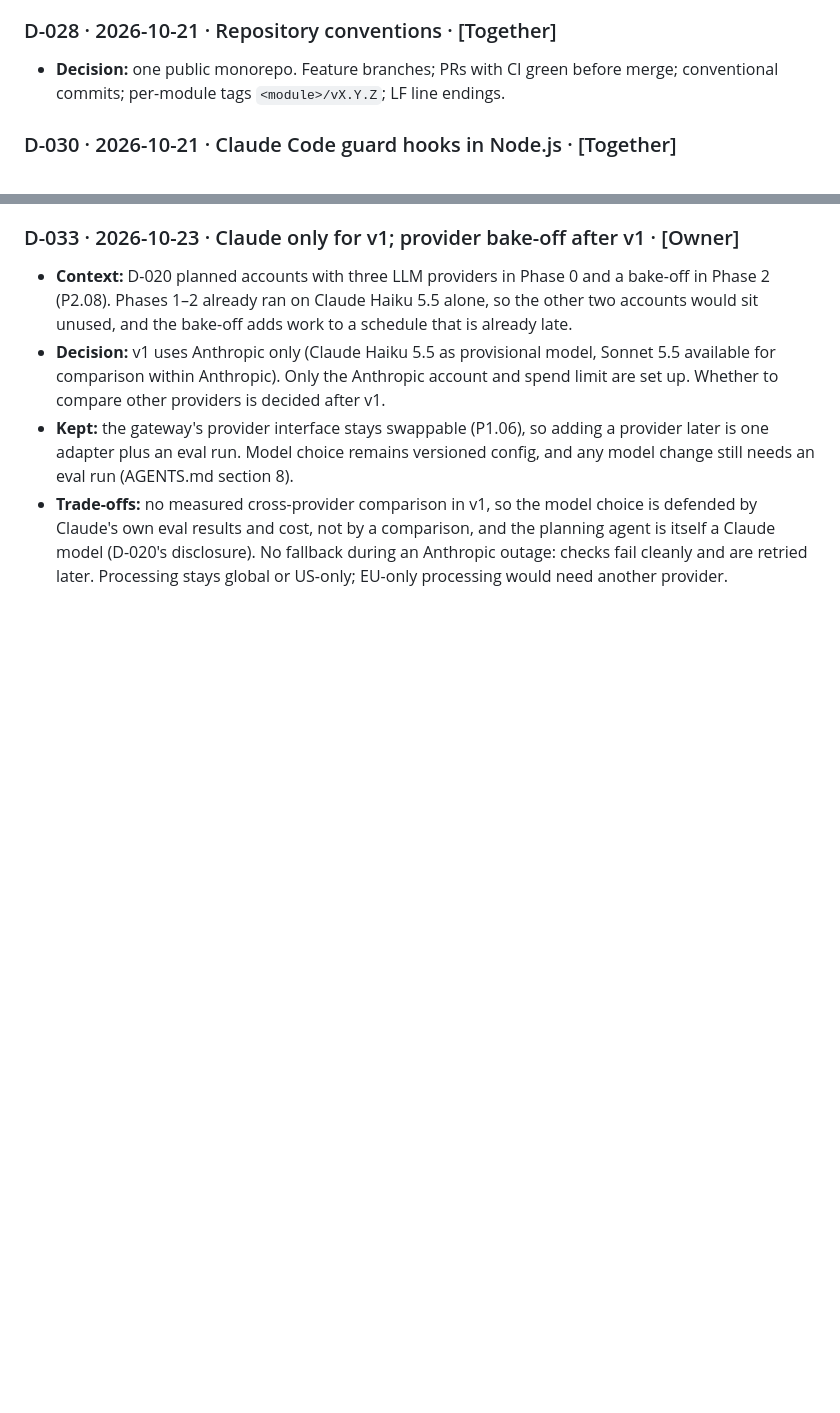
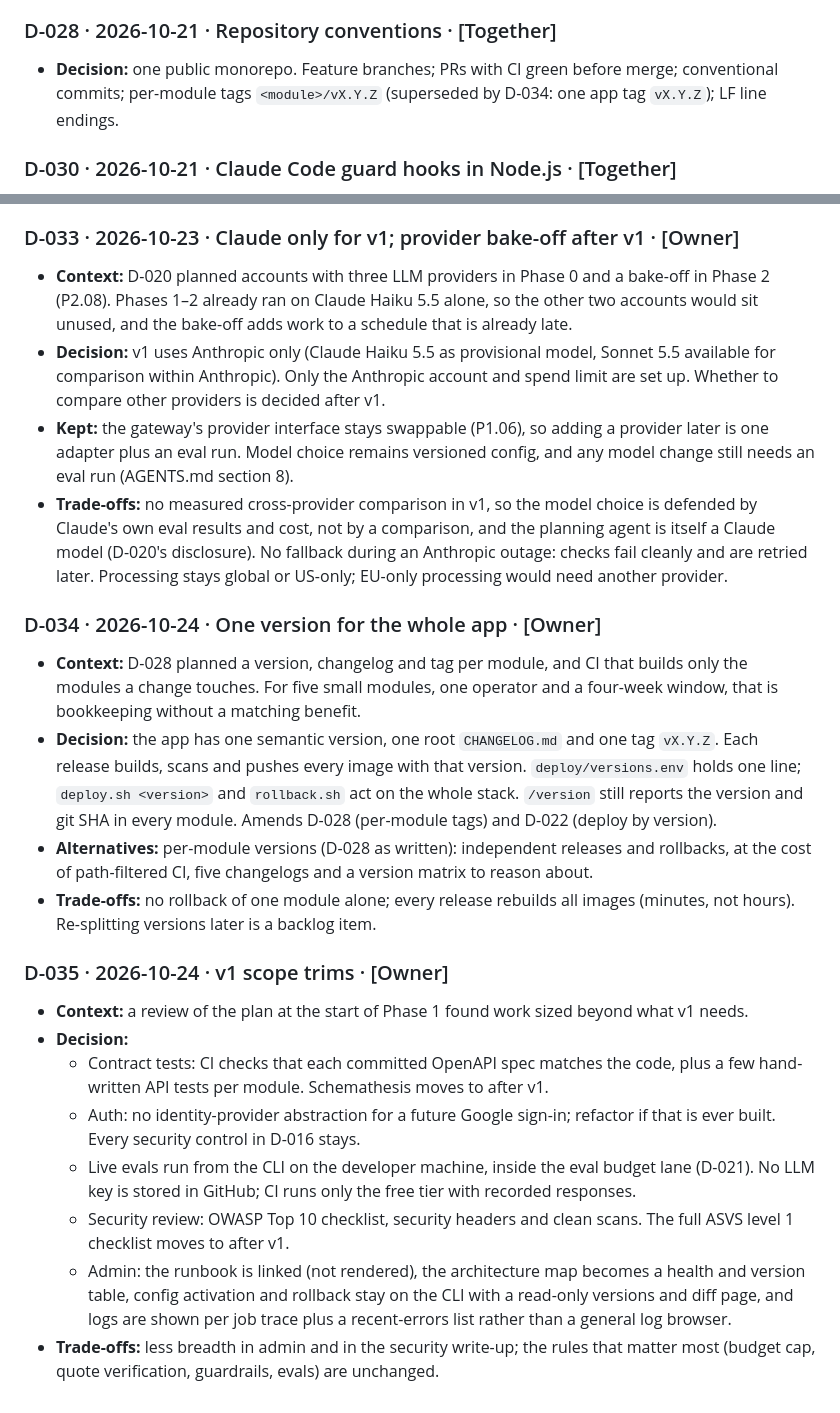
Before and after one commit to cg-rt/suppclaimcheck, a Markdown page: docs/DECISIONS.md, 2 parts joined by grey strips. Drawn GitHub-style; blank space fills up the shorter version.

Commit message:
docs: one app version, v1 scope trims, lighter PR process (D-034, D-035) (#9)
Co-authored-by: cg-rt <283141235+cg-rt@users.noreply.github.com>
Co-authored-by: Claude Opus 5.5 <noreply@anthropic.com>

```diff
--- a/docs/DECISIONS.md
+++ b/docs/DECISIONS.md
@@ -121,7 +121,7 @@ Project-management decisions are kept in a private repository and share this num
 - **Decision:** no open router ports. The only way in is Cloudflare Tunnel. The admin hostname is behind Cloudflare Access (free up to 50 users) and the app's admin role. The internal Docker network has no internet; only `edge` and `gateway` sit on the egress network. Hostnames stay one level deep so Cloudflare's free certificate covers them.
 
 ### D-028 · 2026-10-21 · Repository conventions · [Together]
-- **Decision:** one public monorepo. Feature branches; PRs with CI green before merge; conventional commits; per-module tags `<module>/vX.Y.Z`; LF line endings.
+- **Decision:** one public monorepo. Feature branches; PRs with CI green before merge; conventional commits; per-module tags `<module>/vX.Y.Z` (superseded by D-034: one app tag `vX.Y.Z`); LF line endings.
 
 ### D-030 · 2026-10-21 · Claude Code guard hooks in Node.js · [Together]
 - **Decision:** the hooks are small Node.js scripts in `.claude/hooks/`, with no npm packages. The two guards fail closed (`onFailure: "block"`); the Stop reminder fails open. Scope approved by the owner: block reading as well as editing secret files, and block `ssh`/`scp`/`sftp` so production stays the owner's. Added by the agent in the same spirit: block pushing to `main`, `SKIP=` (which turns off pre-commit checks), and `git clean -x`.
@@ -144,3 +144,19 @@ Project-management decisions are kept in a private repository and share this num
 - **Decision:** v1 uses Anthropic only (Claude Haiku 5.5 as provisional model, Sonnet 5.5 available for comparison within Anthropic). Only the Anthropic account and spend limit are set up. Whether to compare other providers is decided after v1.
 - **Kept:** the gateway's provider interface stays swappable (P1.06), so adding a provider later is one adapter plus an eval run. Model choice remains versioned config, and any model change still needs an eval run (AGENTS.md section 8).
 - **Trade-offs:** no measured cross-provider comparison in v1, so the model choice is defended by Claude's own eval results and cost, not by a comparison, and the planning agent is itself a Claude model (D-020's disclosure). No fallback during an Anthropic outage: checks fail cleanly and are retried later. Processing stays global or US-only; EU-only processing would need another provider.
+
+### D-034 · 2026-10-24 · One version for the whole app · [Owner]
+- **Context:** D-028 planned a version, changelog and tag per module, and CI that builds only the modules a change touches. For five small modules, one operator and a four-week window, that is bookkeeping without a matching benefit.
+- **Decision:** the app has one semantic version, one root `CHANGELOG.md` and one tag `vX.Y.Z`. Each release builds, scans and pushes every image with that version. `deploy/versions.env` holds one line; `deploy.sh <version>` and `rollback.sh` act on the whole stack. `/version` still reports the version and git SHA in every module. Amends D-028 (per-module tags) and D-022 (deploy by version).
+- **Alternatives:** per-module versions (D-028 as written): independent releases and rollbacks, at the cost of path-filtered CI, five changelogs and a version matrix to reason about.
+- **Trade-offs:** no rollback of one module alone; every release rebuilds all images (minutes, not hours). Re-splitting versions later is a backlog item.
+
+### D-035 · 2026-10-24 · v1 scope trims · [Owner]
+- **Context:** a review of the plan at the start of Phase 1 found work sized beyond what v1 needs.
+- **Decision:**
+  - Contract tests: CI checks that each committed OpenAPI spec matches the code, plus a few hand-written API tests per module. Schemathesis moves to after v1.
+  - Auth: no identity-provider abstraction for a future Google sign-in; refactor if that is ever built. Every security control in D-016 stays.
+  - Live evals run from the CLI on the developer machine, inside the eval budget lane (D-021). No LLM key is stored in GitHub; CI runs only the free tier with recorded responses.
+  - Security review: OWASP Top 10 checklist, security headers and clean scans. The full ASVS level 1 checklist moves to after v1.
+  - Admin: the runbook is linked (not rendered), the architecture map becomes a health and version table, config activation and rollback stay on the CLI with a read-only versions and diff page, and logs are shown per job trace plus a recent-errors list rather than a general log browser.
+- **Trade-offs:** less breadth in admin and in the security write-up; the rules that matter most (budget cap, quote verification, guardrails, evals) are unchanged.
```
Also changed, not shown: AGENTS.md (+12 -9 lines), docs/RUNBOOK.md (+3 -3 lines).
